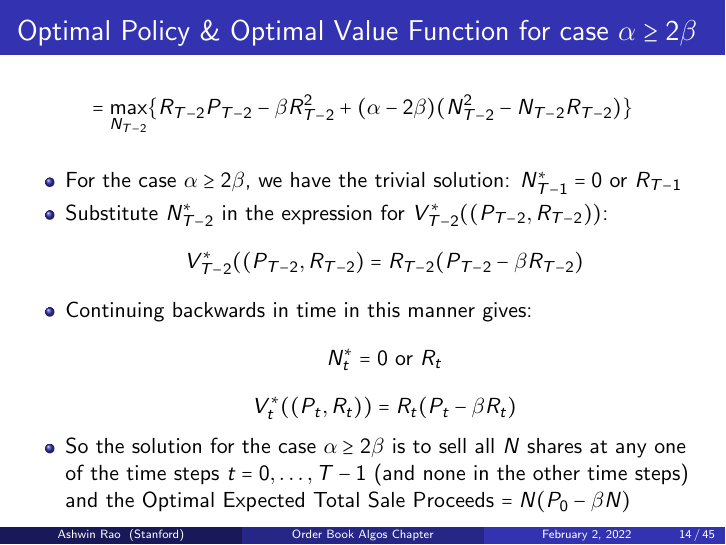
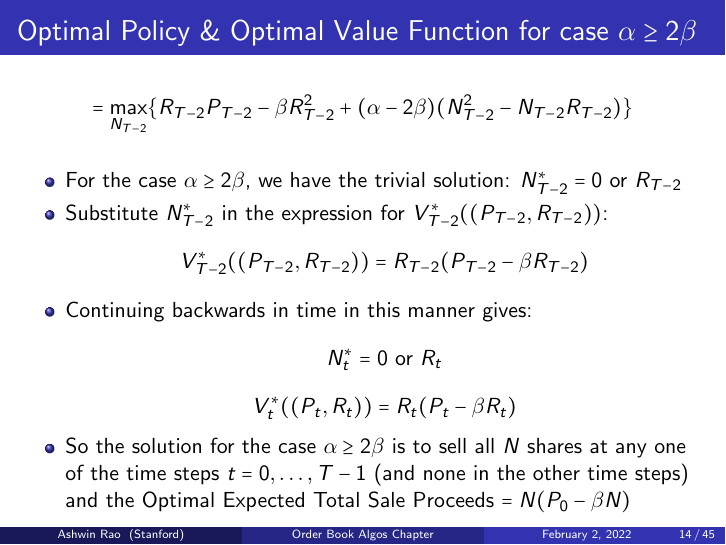
Before and after one commit to coverdrive/technical-documents, LaTeX slides (finance/cme241/Tour-OrderBook.tex): page 14 of 45. Compiled offline with pdfLaTeX.

Commit message:
fixed typo

```diff
--- a/finance/cme241/Tour-OrderBook.tex
+++ b/finance/cme241/Tour-OrderBook.tex
@@ -322,9 +322,9 @@ $$=\max_{N_{T-2}} \{ N_{T-2}(P_{T-2} - \beta N_{T-2})  + (R_{T-2} - N_{T-2})(P_{
 $$=\max_{N_{T-2}} \{ R_{T-2} P_{T-2} - \beta R_{T-2}^2 + (\alpha - 2 \beta) (N_{T-2}^2 - N_{T-2}R_{T-2}) \}$$
 \pause
 \begin{itemize}[<+->]
-\item For the case $\alpha \geq 2\beta$, we have the trivial solution: $N^*_{T-1} = 0$ or $R_{T-1}$
+\item For the case $\alpha \geq 2\beta$, we have the trivial solution: $N^*_{T-2} = 0$ or $R_{T-2}$
 \item Substitute $N^*_{T-2}$ in the expression for $V^*_{T-2}((P_{T-2},R_{T-2}))$:
-$$V^*_{T-2}((P_{T-2},R_{T-2}) =  R_{T-2} (P_{T-2} - \beta R_{T-2})$$
+$$V^*_{T-2}((P_{T-2},R_{T-2})) =  R_{T-2} (P_{T-2} - \beta R_{T-2})$$
 \item Continuing backwards in time in this manner gives:
 $$N^*_t = 0 \mbox{ or } {R_t}$$
 $$V^*_t((P_t,R_t)) = R_t (P_t - \beta R_t)$$
```
Also changed, not shown: finance/cme241/Tour-OrderBook.pdf.
